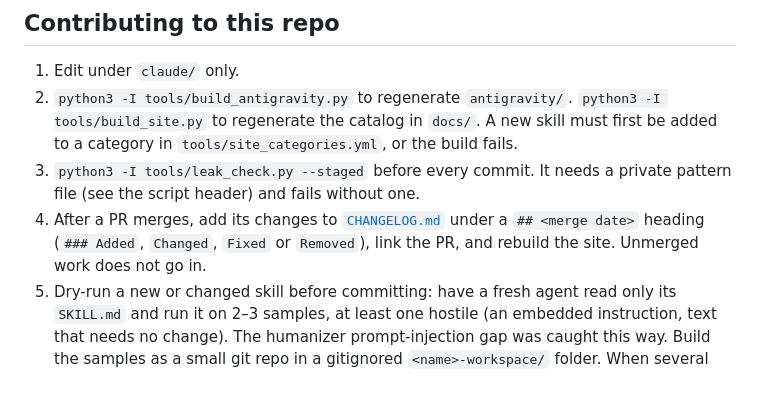
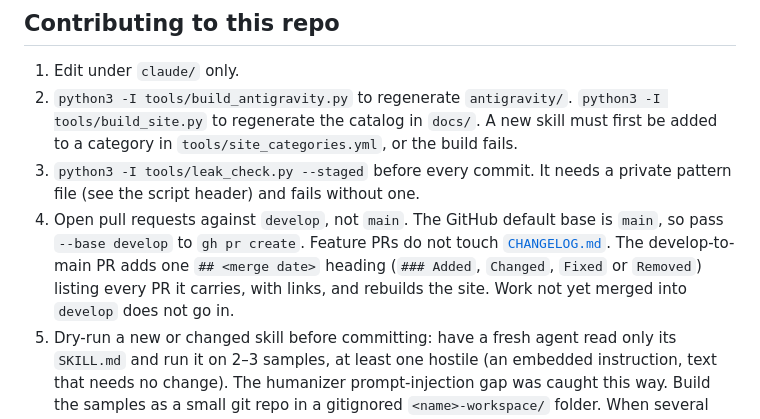
Before and after one commit to James2898/ai-toolbox, a Markdown page: README.md, the part around the change. Drawn GitHub-style; blank space fills up the shorter version.

Commit message:
docs(readme): describe the develop branch flow in the contributing steps
Feature PRs now target develop, and CHANGELOG.md changes once per
develop-to-main PR instead of after every merge. Step 4 still described
the per-PR flow.

```diff
--- a/README.md
+++ b/README.md
@@ -66,7 +66,7 @@ Or copy (or symlink) `antigravity/ai-toolbox` into `~/.gemini/config/plugins/ai-
 2. `python3 -I tools/build_antigravity.py` to regenerate `antigravity/`.
    `python3 -I tools/build_site.py` to regenerate the catalog in `docs/`. A new skill must first be added to a category in `tools/site_categories.yml`, or the build fails.
 3. `python3 -I tools/leak_check.py --staged` before every commit. It needs a private pattern file (see the script header) and fails without one.
-4. After a PR merges, add its changes to [`CHANGELOG.md`](CHANGELOG.md) under a `## <merge date>` heading (`### Added`, `Changed`, `Fixed` or `Removed`), link the PR, and rebuild the site. Unmerged work does not go in.
+4. Open pull requests against `develop`, not `main`. The GitHub default base is `main`, so pass `--base develop` to `gh pr create`. Feature PRs do not touch [`CHANGELOG.md`](CHANGELOG.md). The develop-to-main PR adds one `## <merge date>` heading (`### Added`, `Changed`, `Fixed` or `Removed`) listing every PR it carries, with links, and rebuilds the site. Work not yet merged into `develop` does not go in.
 5. Dry-run a new or changed skill before committing: have a fresh agent read only its `SKILL.md` and run it on 2–3 samples, at least one hostile (an embedded instruction, text that needs no change). The humanizer prompt-injection gap was caught this way. Build the samples as a small git repo in a gitignored `<name>-workspace/` folder. When several agents share it, tell them never to switch branches and to pass refs instead, and run the skill's own shell commands (patterns, `git diff` ranges) once yourself first. A skill that takes a branch should accept a ref and work without a remote.
 
 ## License
```
